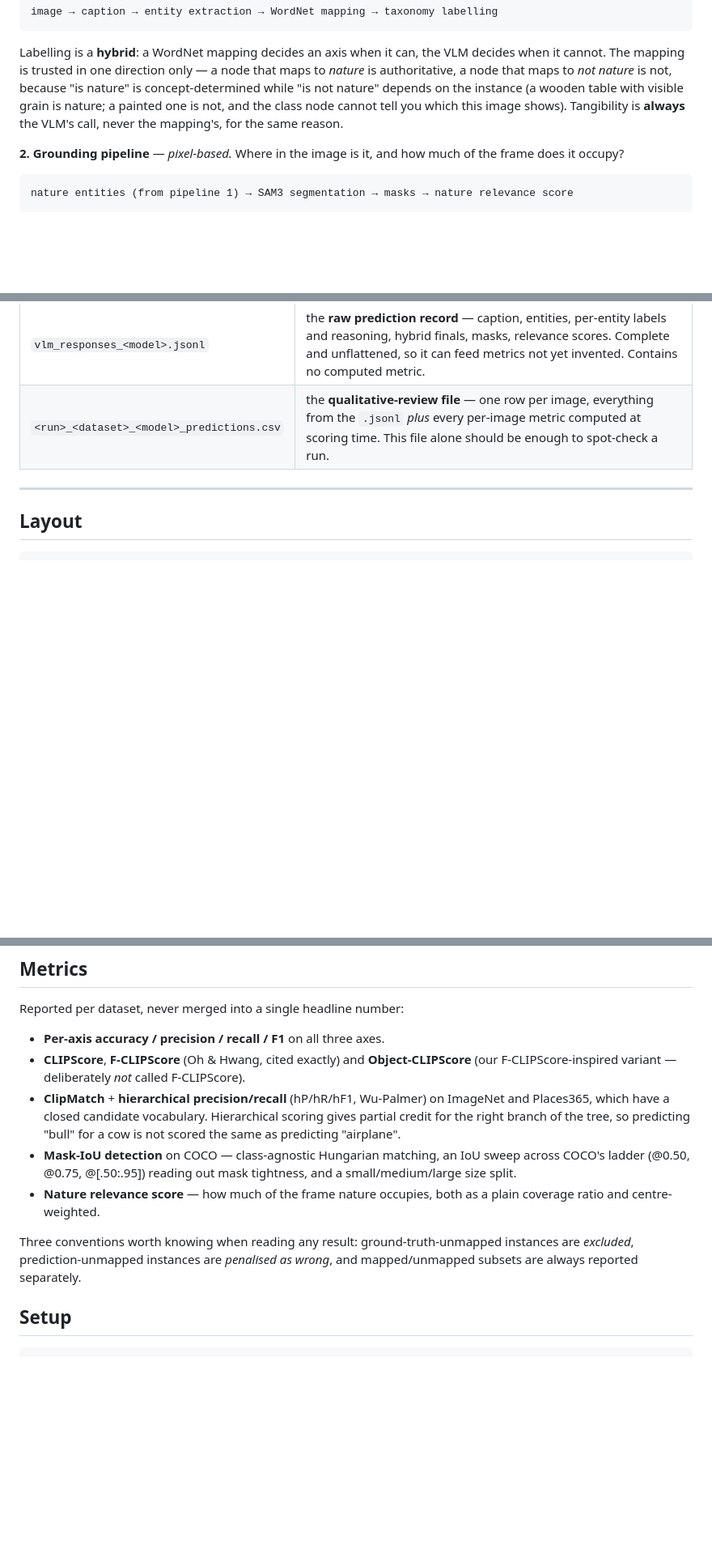
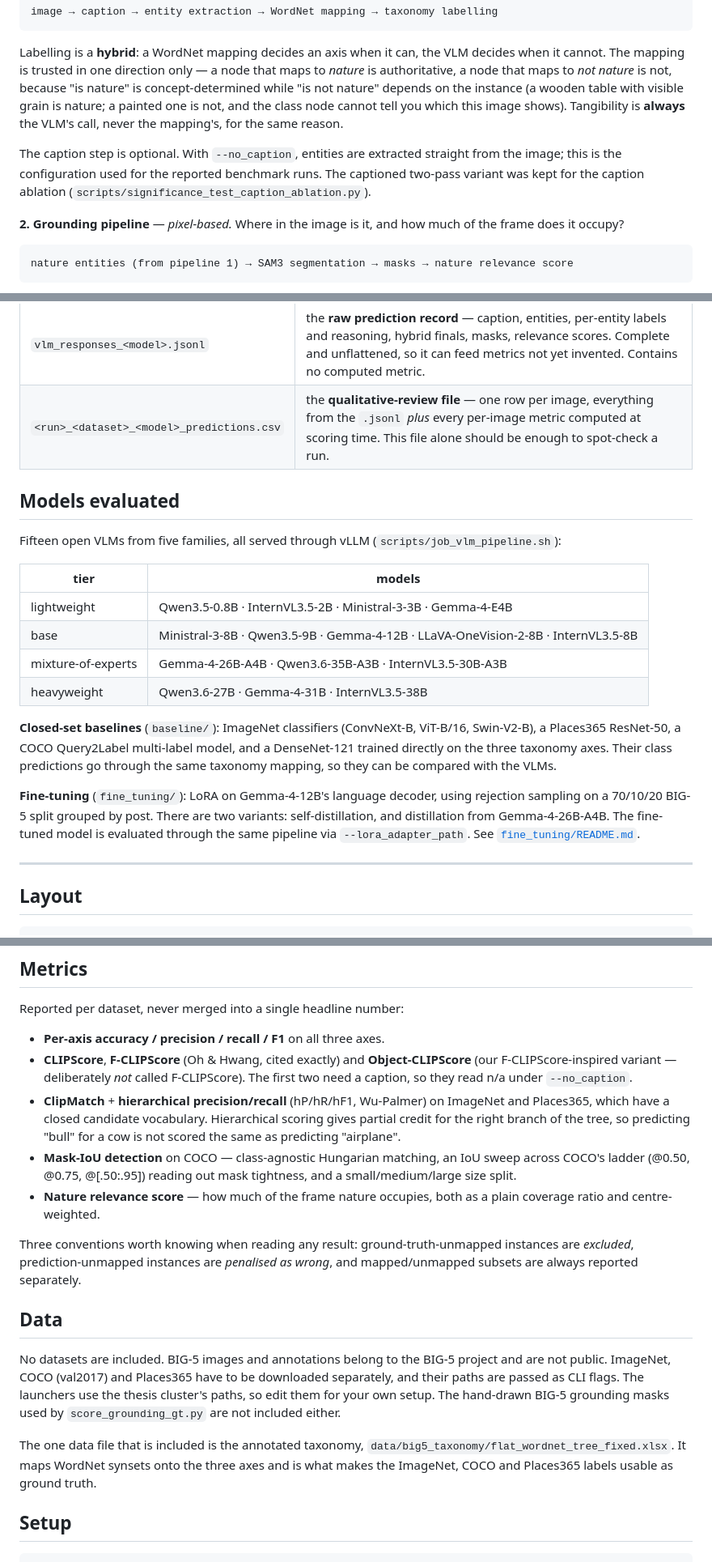
Before and after one commit to MONSELLA/Nature-identification, a Markdown page: README.md, 3 parts joined by grey strips. Shown at 81% size. Rendered like a GitHub page; blank space fills up the shorter version.

Commit message:
README: document models, baselines, fine-tuning, outputs and data
- Say that the reported benchmark runs use --no_caption, with the
  captioned variant kept for the ablation
- List the 15 VLMs evaluated, the closed-set baselines and the
  fine-tuning setup
- Describe the results folder layout and add a grounding example
- Add a Data section: which datasets are external and what the
  included taxonomy workbook is for

Co-Authored-By: Claude Opus 5.5 <noreply@anthropic.com>
Claude-Session: https://claude.ai/code/session_01WFTWR9RJi7XvRV76s2gnC8

````diff
--- a/README.md
+++ b/README.md
@@ -40,6 +40,11 @@ on the instance (a wooden table with visible grain is nature; a painted one is
 not, and the class node cannot tell you which this image shows). Tangibility is
 **always** the VLM's call, never the mapping's, for the same reason.
 
+The caption step is optional. With `--no_caption`, entities are extracted
+straight from the image; this is the configuration used for the reported
+benchmark runs. The captioned two-pass variant was kept for the caption
+ablation (`scripts/significance_test_caption_ablation.py`).
+
 **2. Grounding pipeline** — *pixel-based.* Where in the image is it, and how
 much of the frame does it occupy?
 
@@ -56,6 +61,30 @@ parallel file, so one record always holds everything predicted for one image.
 |---|---|
 | `vlm_responses_<model>.jsonl` | the **raw prediction record** — caption, entities, per-entity labels and reasoning, hybrid finals, masks, relevance scores. Complete and unflattened, so it can feed metrics not yet invented. Contains no computed metric. |
 | `<run>_<dataset>_<model>_predictions.csv` | the **qualitative-review file** — one row per image, everything from the `.jsonl` *plus* every per-image metric computed at scoring time. This file alone should be enough to spot-check a run. |
+
+## Models evaluated
+
+Fifteen open VLMs from five families, all served through vLLM
+(`scripts/job_vlm_pipeline.sh`):
+
+| tier | models |
+|---|---|
+| lightweight | Qwen3.5-0.8B · InternVL3.5-2B · Ministral-3-3B · Gemma-4-E4B |
+| base | Ministral-3-8B · Qwen3.5-9B · Gemma-4-12B · LLaVA-OneVision-2-8B · InternVL3.5-8B |
+| mixture-of-experts | Gemma-4-26B-A4B · Qwen3.6-35B-A3B · InternVL3.5-30B-A3B |
+| heavyweight | Qwen3.6-27B · Gemma-4-31B · InternVL3.5-38B |
+
+**Closed-set baselines** (`baseline/`): ImageNet classifiers (ConvNeXt-B,
+ViT-B/16, Swin-V2-B), a Places365 ResNet-50, a COCO Query2Label multi-label
+model, and a DenseNet-121 trained directly on the three taxonomy axes. Their
+class predictions go through the same taxonomy mapping, so they can be compared
+with the VLMs.
+
+**Fine-tuning** (`fine_tuning/`): LoRA on Gemma-4-12B's language decoder, using
+rejection sampling on a 70/10/20 BIG-5 split grouped by post. There are two
+variants: self-distillation, and distillation from Gemma-4-26B-A4B. The
+fine-tuned model is evaluated through the same pipeline via
+`--lora_adapter_path`. See [`fine_tuning/README.md`](fine_tuning/README.md).
 
 ---
 
@@ -133,7 +177,8 @@ Reported per dataset, never merged into a single headline number:
 - **Per-axis accuracy / precision / recall / F1** on all three axes.
 - **CLIPScore**, **F-CLIPScore** (Oh & Hwang, cited exactly) and
   **Object-CLIPScore** (our F-CLIPScore-inspired variant — deliberately *not*
-  called F-CLIPScore).
+  called F-CLIPScore). The first two need a caption, so they read n/a under
+  `--no_caption`.
 - **ClipMatch** + **hierarchical precision/recall** (hP/hR/hF1, Wu-Palmer) on
   ImageNet and Places365, which have a closed candidate vocabulary. Hierarchical
   scoring gives partial credit for the right branch of the tree, so predicting
@@ -148,6 +193,20 @@ Three conventions worth knowing when reading any result: ground-truth-unmapped
 instances are *excluded*, prediction-unmapped instances are *penalised as
 wrong*, and mapped/unmapped subsets are always reported separately.
 
+## Data
+
+No datasets are included. BIG-5 images and annotations belong to the BIG-5
+project and are not public. ImageNet, COCO (val2017) and Places365 have to be
+downloaded separately, and their paths are passed as CLI flags. The launchers
+use the thesis cluster's paths, so edit them for your own setup. The
+hand-drawn BIG-5 grounding masks used by `score_grounding_gt.py` are not
+included either.
+
+The one data file that is included is the annotated taxonomy,
+`data/big5_taxonomy/flat_wordnet_tree_fixed.xlsx`. It maps WordNet synsets onto
+the three axes and is what makes the ImageNet, COCO and Places365 labels usable
+as ground truth.
+
 ## Setup
 
 ```bash
````
Also changed, not shown: other parts of README.md (+16 -1 lines).
